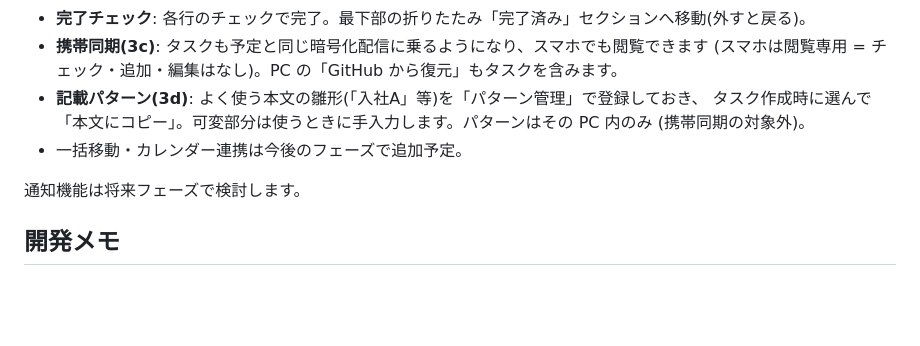
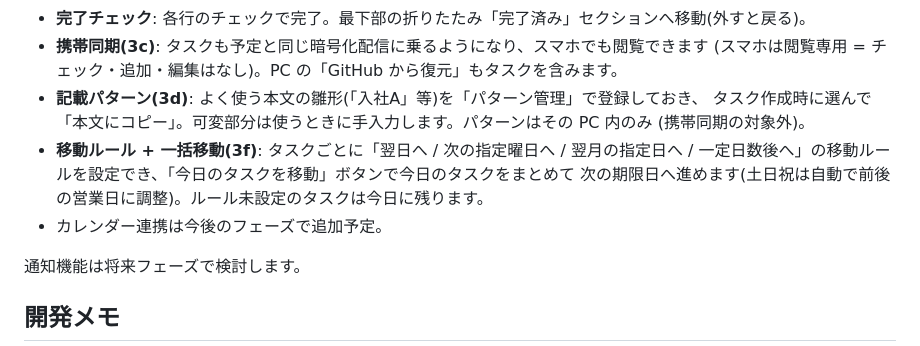
Before and after one commit to kaihatupp/OneBoard, a Markdown page: README.md, the part around the change. GitHub-like rendering; blank space fills up the shorter version.

```diff
--- a/README.md
+++ b/README.md
@@ -59,7 +59,10 @@ PC版とスマホ版はデータを共有しません(同期は将来フェー
 - **記載パターン(3d)**: よく使う本文の雛形(「入社A」等)を「パターン管理」で登録しておき、
   タスク作成時に選んで「本文にコピー」。可変部分は使うときに手入力します。パターンはその PC 内のみ
   (携帯同期の対象外)。
-- 一括移動・カレンダー連携は今後のフェーズで追加予定。
+- **移動ルール + 一括移動(3f)**: タスクごとに「翌日へ / 次の指定曜日へ / 翌月の指定日へ /
+  一定日数後へ」の移動ルールを設定でき、「今日のタスクを移動」ボタンで今日のタスクをまとめて
+  次の期限日へ進めます(土日祝は自動で前後の営業日に調整)。ルール未設定のタスクは今日に残ります。
+- カレンダー連携は今後のフェーズで追加予定。
 
 通知機能は将来フェーズで検討します。
 
```
Also changed, not shown: CLAUDE.md (+36 -6 lines).
